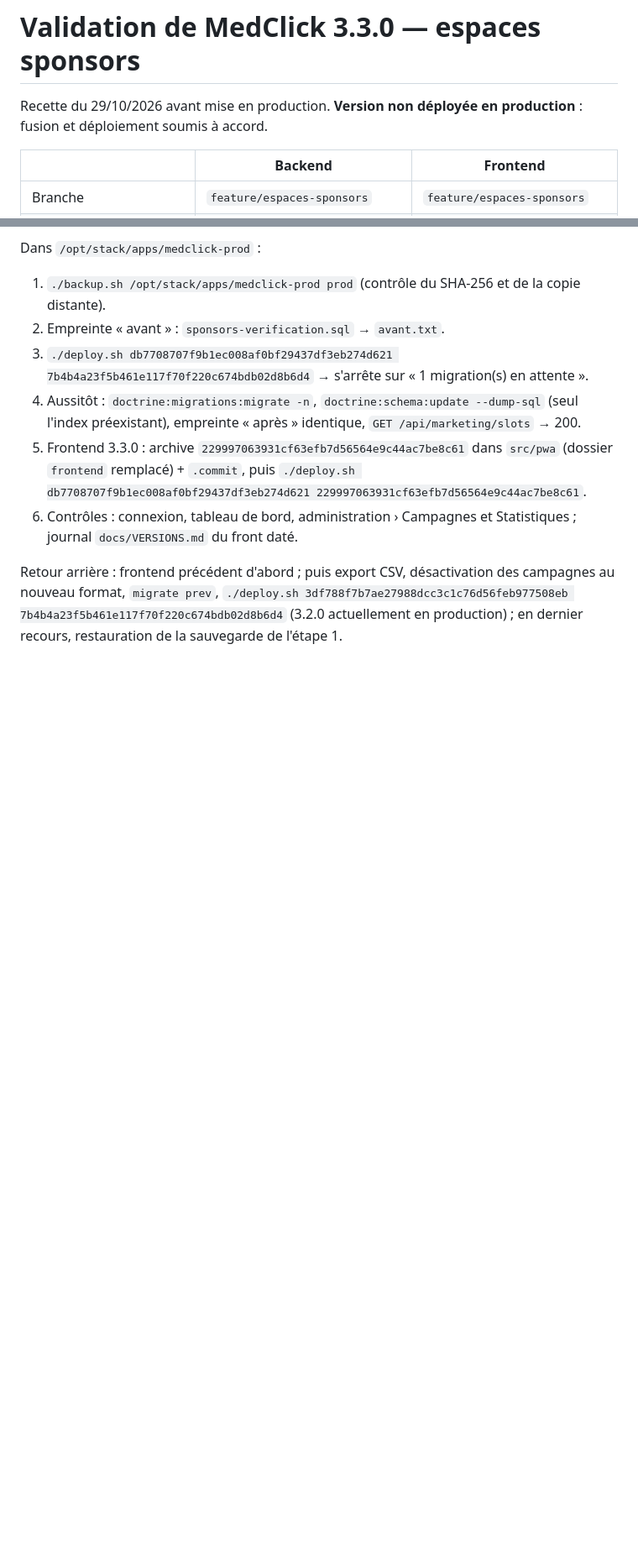
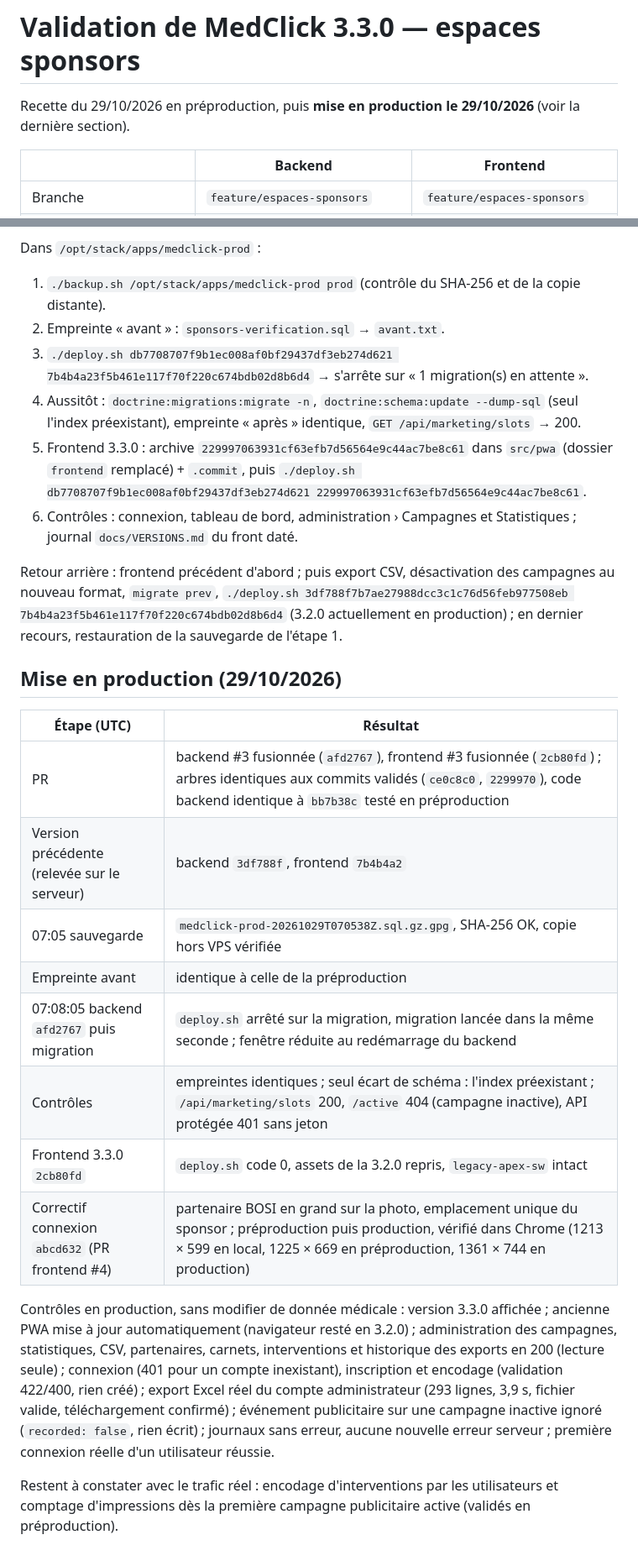
Before and after one commit to Sftaita/medclick-backend, a Markdown page: docs/VALIDATION-3.3.0.md, 2 parts joined by grey strips. Shown at 84% size. Rendered like a GitHub page; blank space fills up the shorter version.

Commit message:
docs: MedClick 3.3.0 en production depuis le 29/10/2026, journal de mise en production
Co-Authored-By: Claude Opus 5.5 <noreply@anthropic.com>

```diff
--- a/docs/VALIDATION-3.3.0.md
+++ b/docs/VALIDATION-3.3.0.md
@@ -1,7 +1,7 @@
 # Validation de MedClick 3.3.0 — espaces sponsors
 
-Recette du 29/10/2026 avant mise en production. **Version non déployée en production** : fusion et
-déploiement soumis à accord.
+Recette du 29/10/2026 en préproduction, puis **mise en production le 29/10/2026** (voir la dernière
+section).
 
 | | Backend | Frontend |
 |---|---|---|
@@ -80,3 +80,27 @@ Retour arrière : frontend précédent d'abord ; puis export CSV, désactivation
 format, `migrate prev`, `./deploy.sh 3df788f7b7ae27988dcc3c1c76d56feb977508eb 7b4b4a23f5b461e117f70f220c674bdb02d8b6d4`
 (3.2.0 actuellement en production) ; en dernier
 recours, restauration de la sauvegarde de l'étape 1.
+
+## Mise en production (29/10/2026)
+
+| Étape (UTC) | Résultat |
+|---|---|
+| PR | backend #3 fusionnée (`afd2767`), frontend #3 fusionnée (`2cb80fd`) ; arbres identiques aux commits validés (`ce0c8c0`, `2299970`), code backend identique à `bb7b38c` testé en préproduction |
+| Version précédente (relevée sur le serveur) | backend `3df788f`, frontend `7b4b4a2` |
+| 07:05 sauvegarde | `medclick-prod-20261029T070538Z.sql.gz.gpg`, SHA-256 OK, copie hors VPS vérifiée |
+| Empreinte avant | identique à celle de la préproduction |
+| 07:08:05 backend `afd2767` puis migration | `deploy.sh` arrêté sur la migration, migration lancée dans la même seconde ; fenêtre réduite au redémarrage du backend |
+| Contrôles | empreintes identiques ; seul écart de schéma : l'index préexistant ; `/api/marketing/slots` 200, `/active` 404 (campagne inactive), API protégée 401 sans jeton |
+| Frontend 3.3.0 `2cb80fd` | `deploy.sh` code 0, assets de la 3.2.0 repris, `legacy-apex-sw` intact |
+| Correctif connexion `abcd632` (PR frontend #4) | partenaire BOSI en grand sur la photo, emplacement unique du sponsor ; préproduction puis production, vérifié dans Chrome (1213 × 599 en local, 1225 × 669 en préproduction, 1361 × 744 en production) |
+
+Contrôles en production, sans modifier de donnée médicale : version 3.3.0 affichée ; ancienne PWA
+mise à jour automatiquement (navigateur resté en 3.2.0) ; administration des campagnes, statistiques,
+CSV, partenaires, carnets, interventions et historique des exports en 200 (lecture seule) ; connexion
+(401 pour un compte inexistant), inscription et encodage (validation 422/400, rien créé) ; export
+Excel réel du compte administrateur (293 lignes, 3,9 s, fichier valide, téléchargement confirmé) ;
+événement publicitaire sur une campagne inactive ignoré (`recorded: false`, rien écrit) ; journaux
+sans erreur, aucune nouvelle erreur serveur ; première connexion réelle d'un utilisateur réussie.
+
+Restent à constater avec le trafic réel : encodage d'interventions par les utilisateurs et
+comptage d'impressions dès la première campagne publicitaire active (validés en préproduction).
```
Also changed, not shown: docs/DEPLOIEMENT-VPS.md (+1 -1 lines).
